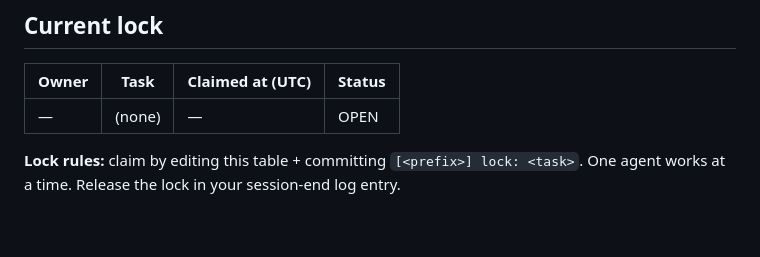
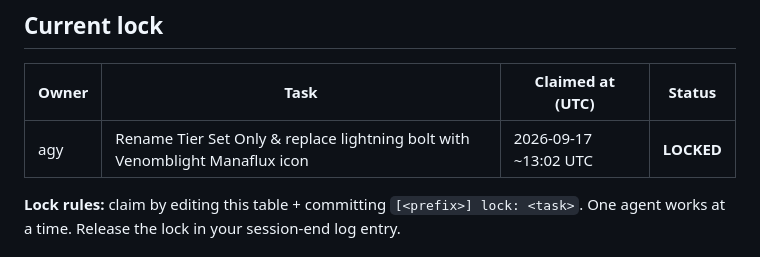
Before and after one commit to gitgipie/metagor, a Markdown page: PROGRESS.md, the part around the change. GitHub-like rendering; blank space fills up the shorter version.

Commit message:
[agy] lock: Rename Tier Set Only & replace lightning bolt with Venomblight Manaflux icon

```diff
--- a/PROGRESS.md
+++ b/PROGRESS.md
@@ -6,7 +6,7 @@ Cross-agent progress tracking, auditing, and handoff. **Append-only log** — ne
 
 | Owner | Task | Claimed at (UTC) | Status |
 |---|---|---|---|
-| — | (none) | — | OPEN |
+| agy | Rename Tier Set Only & replace lightning bolt with Venomblight Manaflux icon | 2026-09-17 ~13:02 UTC | **LOCKED** |
 
 **Lock rules:** claim by editing this table + committing `[<prefix>] lock: <task>`. One agent works at a time. Release the lock in your session-end log entry.
 
```
